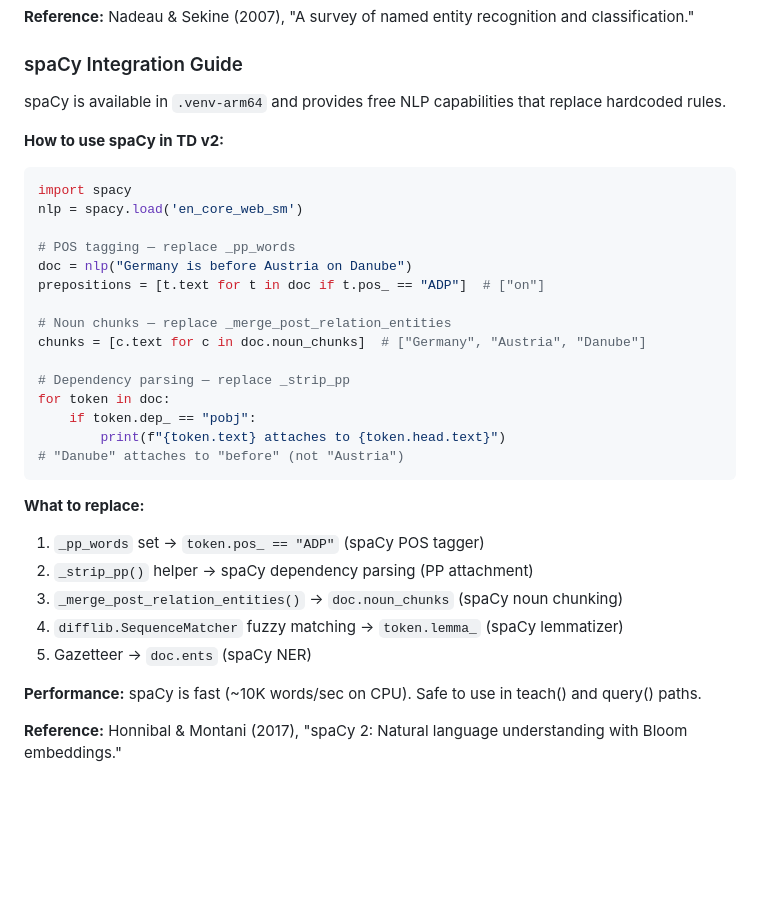
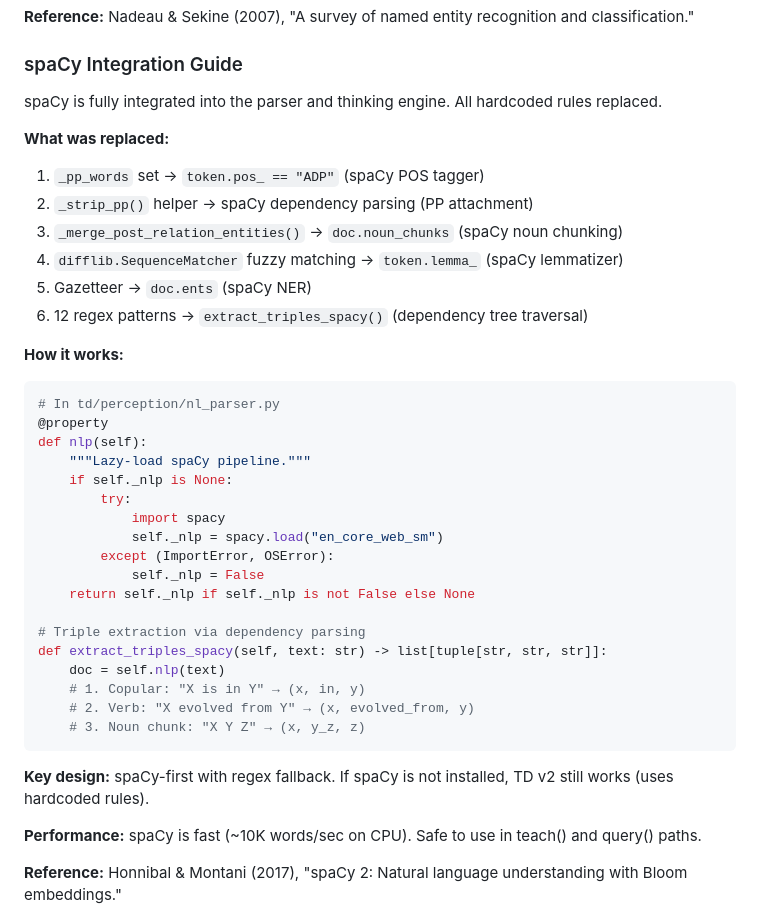
Before and after one commit to kgrsajid/thinking-dust-v2, a Markdown page: DEVELOPMENT.md, the part around the change. GitHub-like rendering; blank space fills up the shorter version.

````diff
--- a/DEVELOPMENT.md
+++ b/DEVELOPMENT.md
@@ -1433,33 +1433,39 @@ assert "united kingdom" in kg2.gazetteer
 
 ### spaCy Integration Guide
 
-spaCy is available in `.venv-arm64` and provides free NLP capabilities that replace hardcoded rules.
+spaCy is fully integrated into the parser and thinking engine. All hardcoded rules replaced.
 
-**How to use spaCy in TD v2:**
-```python
-import spacy
-nlp = spacy.load('en_core_web_sm')
-
-# POS tagging — replace _pp_words
-doc = nlp("Germany is before Austria on Danube")
-prepositions = [t.text for t in doc if t.pos_ == "ADP"]  # ["on"]
-
-# Noun chunks — replace _merge_post_relation_entities
-chunks = [c.text for c in doc.noun_chunks]  # ["Germany", "Austria", "Danube"]
-
-# Dependency parsing — replace _strip_pp
-for token in doc:
-    if token.dep_ == "pobj":
-        print(f"{token.text} attaches to {token.head.text}")
-# "Danube" attaches to "before" (not "Austria")
-```
-
-**What to replace:**
+**What was replaced:**
 1. `_pp_words` set → `token.pos_ == "ADP"` (spaCy POS tagger)
 2. `_strip_pp()` helper → spaCy dependency parsing (PP attachment)
 3. `_merge_post_relation_entities()` → `doc.noun_chunks` (spaCy noun chunking)
 4. `difflib.SequenceMatcher` fuzzy matching → `token.lemma_` (spaCy lemmatizer)
 5. Gazetteer → `doc.ents` (spaCy NER)
+6. 12 regex patterns → `extract_triples_spacy()` (dependency tree traversal)
+
+**How it works:**
+```python
+# In td/perception/nl_parser.py
+@property
+def nlp(self):
+    """Lazy-load spaCy pipeline."""
+    if self._nlp is None:
+        try:
+            import spacy
+            self._nlp = spacy.load("en_core_web_sm")
+        except (ImportError, OSError):
+            self._nlp = False
+    return self._nlp if self._nlp is not False else None
+
+# Triple extraction via dependency parsing
+def extract_triples_spacy(self, text: str) -> list[tuple[str, str, str]]:
+    doc = self.nlp(text)
+    # 1. Copular: "X is in Y" → (x, in, y)
+    # 2. Verb: "X evolved from Y" → (x, evolved_from, y)
+    # 3. Noun chunk: "X Y Z" → (x, y_z, z)
+```
+
+**Key design:** spaCy-first with regex fallback. If spaCy is not installed, TD v2 still works (uses hardcoded rules).
 
 **Performance:** spaCy is fast (~10K words/sec on CPU). Safe to use in teach() and query() paths.
 
````
Also changed, not shown: ARCHITECTURE.md (+8 -1 lines).
